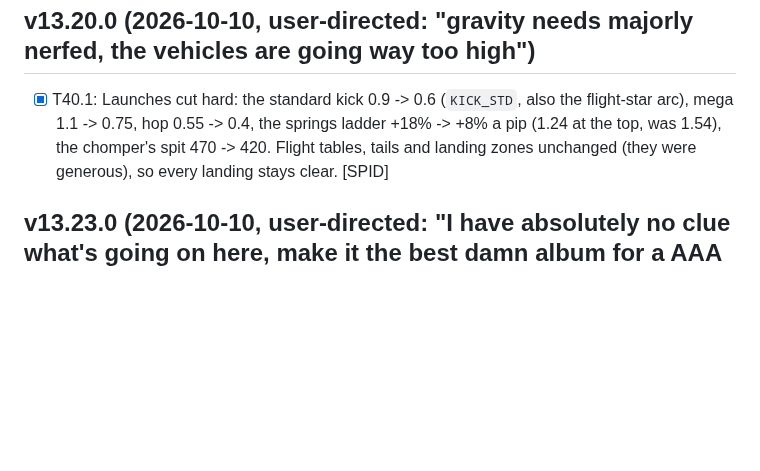
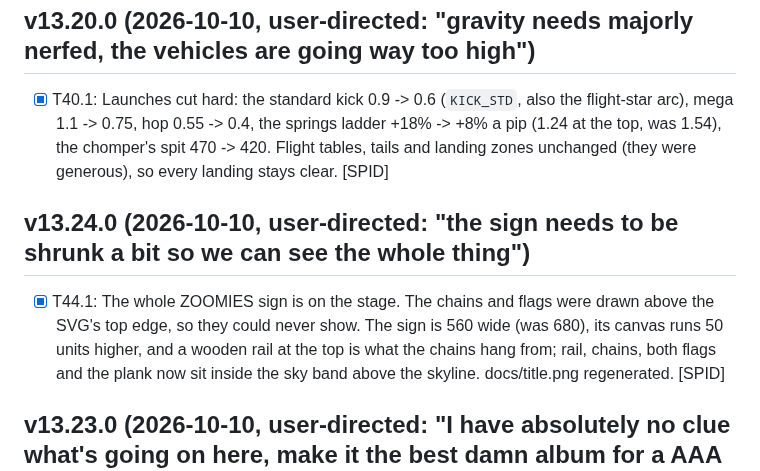
Before and after one commit to zacker3310/vroom, a Markdown page: TASKS.md, the part around the change. GitHub-like rendering; blank space fills up the shorter version.

```diff
--- a/TASKS.md
+++ b/TASKS.md
@@ -293,6 +293,10 @@
 
 - [x] T40.1: Launches cut hard: the standard kick 0.9 -> 0.6 (`KICK_STD`, also the flight-star arc), mega 1.1 -> 0.75, hop 0.55 -> 0.4, the springs ladder +18% -> +8% a pip (1.24 at the top, was 1.54), the chomper's spit 470 -> 420. Flight tables, tails and landing zones unchanged (they were generous), so every landing stays clear. [SPID]
 
+## v13.24.0 (2026-10-10, user-directed: "the sign needs to be shrunk a bit so we can see the whole thing")
+
+- [x] T44.1: The whole ZOOMIES sign is on the stage. The chains and flags were drawn above the SVG's top edge, so they could never show. The sign is 560 wide (was 680), its canvas runs 50 units higher, and a wooden rail at the top is what the chains hang from; rail, chains, both flags and the plank now sit inside the sky band above the skyline. docs/title.png regenerated. [SPID]
+
 ## v13.23.0 (2026-10-10, user-directed: "I have absolutely no clue what's going on here, make it the best damn album for a AAA Nintendo style game")
 
 - [x] T43.1: The album is a scrapbook. Three framed, taped pages that pop in one after the other, each with a pictogram tab (paw, rosette, camera) and a found/total count that turns green when complete. The photo wall replaces the "last six finishes" strip (six replays of level 2 made six identical polaroids): 13 frames in a fixed order, one per world and a gold one for the parade. `keepPhoto` offers each finish to its world's frame, which only ever gets better (medal, then stars; the newest of equals). Empty frames show the world's icon as a ghost and deny a tap. Photo backdrops gain a sun or moon, a hill band and the road's dashes. Anything new since the last visit wears a pulsing gold star for that visit (`progress.albumSeen`, localStorage only). Older saves collapse to one photo per world on load. The stale 96 px buddy override and two duplicate CSS blocks are gone; every slot is 80 px or more. album-check 15 -> 20. [SPID]
```
Also changed, not shown: docs/title.png, 1 other file.
